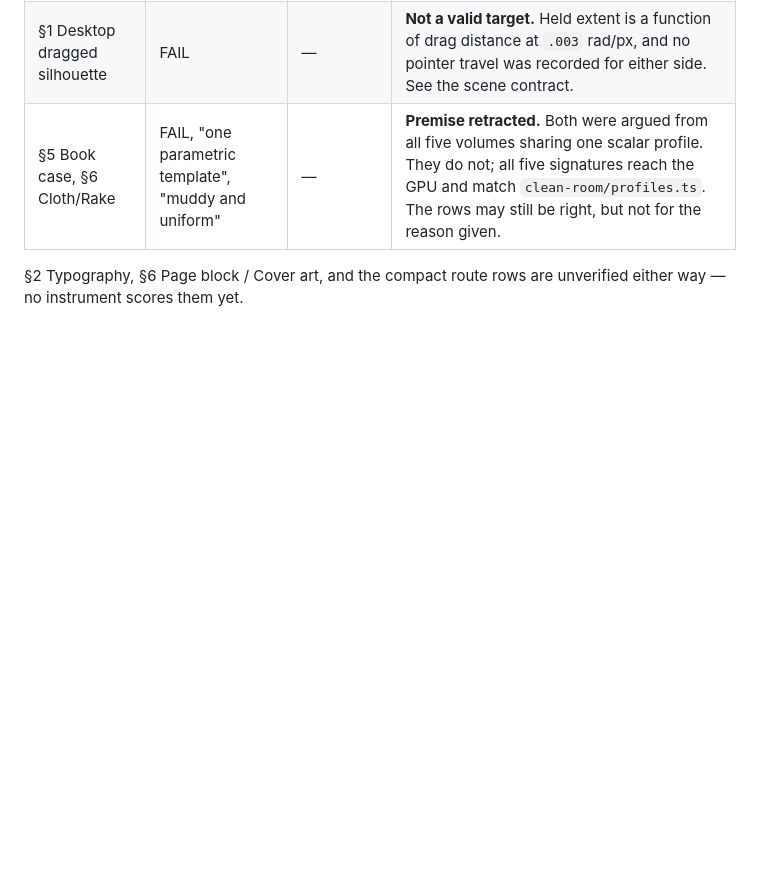
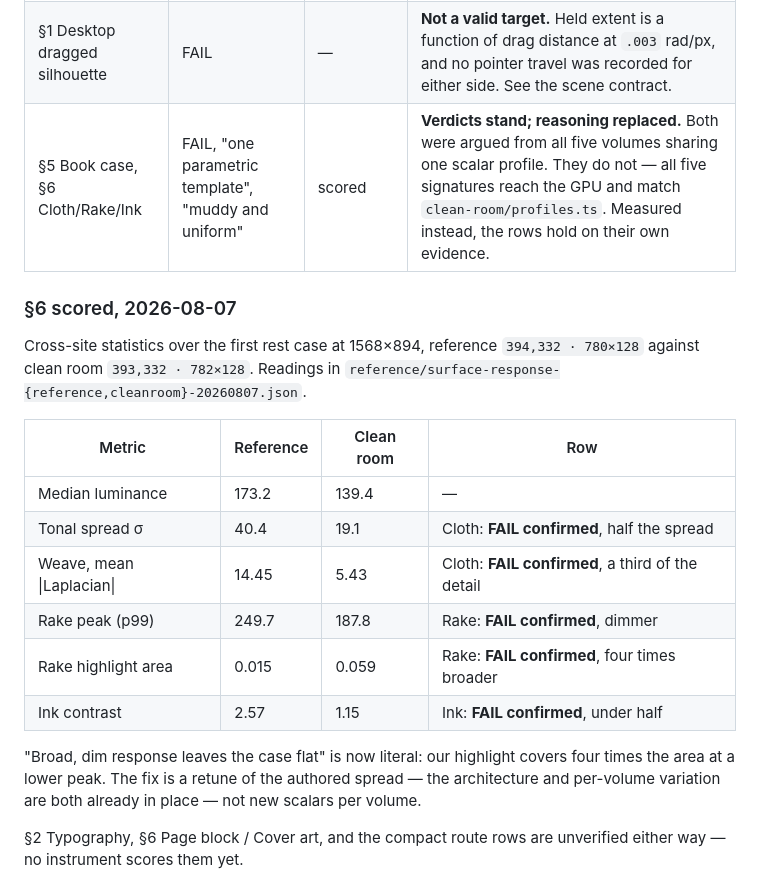
Before and after one commit to zi3t/volume-catalogue, a Markdown page: docs/clean-room-live-visual-audit.md, the part around the change. GitHub-like rendering; blank space fills up the shorter version.

Commit message:
docs(press): score the audit's section 6 rows
Records the cross-site statistics behind the cloth, rake, and ink verdicts so
each row cites a number rather than a judgement. The verdicts survive; the
reasoning does not - they were argued from a flat-profile premise that is
false, and hold on measured spread, weave energy, highlight area, and ink
contrast instead.

```diff
--- a/docs/clean-room-live-visual-audit.md
+++ b/docs/clean-room-live-visual-audit.md
@@ -47,7 +47,27 @@ measurement fault in this document.
 | §1 Desktop standing book | FAIL, centre 123px left | Δ `-9,1 · 12×0` | **PASS** — residual width is the rank-12 Reject |
 | §1 Compact first rest book | FAIL, half the depth | Δ `0,1 · 0×-1` | **PASS** |
 | §1 Desktop dragged silhouette | FAIL | — | **Not a valid target.** Held extent is a function of drag distance at `.003` rad/px, and no pointer travel was recorded for either side. See the scene contract. |
-| §5 Book case, §6 Cloth/Rake | FAIL, "one parametric template", "muddy and uniform" | — | **Premise retracted.** Both were argued from all five volumes sharing one scalar profile. They do not; all five signatures reach the GPU and match `clean-room/profiles.ts`. The rows may still be right, but not for the reason given. |
+| §5 Book case, §6 Cloth/Rake/Ink | FAIL, "one parametric template", "muddy and uniform" | scored | **Verdicts stand; reasoning replaced.** Both were argued from all five volumes sharing one scalar profile. They do not — all five signatures reach the GPU and match `clean-room/profiles.ts`. Measured instead, the rows hold on their own evidence. |
+
+### §6 scored, 2026-08-07
+
+Cross-site statistics over the first rest case at 1568×894, reference
+`394,332 · 780×128` against clean room `393,332 · 782×128`. Readings in
+`reference/surface-response-{reference,cleanroom}-20260807.json`.
+
+| Metric | Reference | Clean room | Row |
+|---|---|---|---|
+| Median luminance | 173.2 | 139.4 | — |
+| Tonal spread σ | 40.4 | 19.1 | Cloth: **FAIL confirmed**, half the spread |
+| Weave, mean \|Laplacian\| | 14.45 | 5.43 | Cloth: **FAIL confirmed**, a third of the detail |
+| Rake peak (p99) | 249.7 | 187.8 | Rake: **FAIL confirmed**, dimmer |
+| Rake highlight area | 0.015 | 0.059 | Rake: **FAIL confirmed**, four times broader |
+| Ink contrast | 2.57 | 1.15 | Ink: **FAIL confirmed**, under half |
+
+"Broad, dim response leaves the case flat" is now literal: our highlight covers
+four times the area at a lower peak. The fix is a retune of the authored spread
+— the architecture and per-volume variation are both already in place — not new
+scalars per volume.
 
 §2 Typography, §6 Page block / Cover art, and the compact route rows are
 unverified either way — no instrument scores them yet.
```
